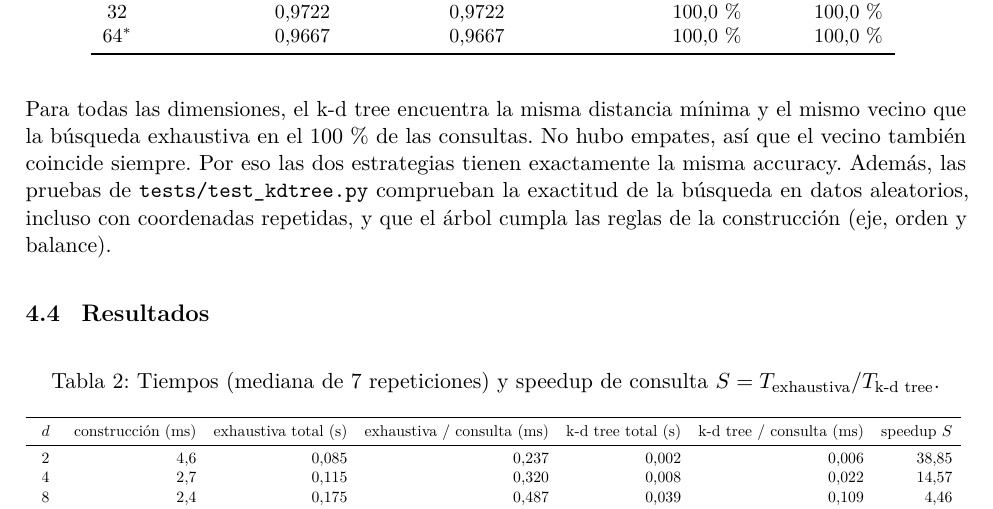
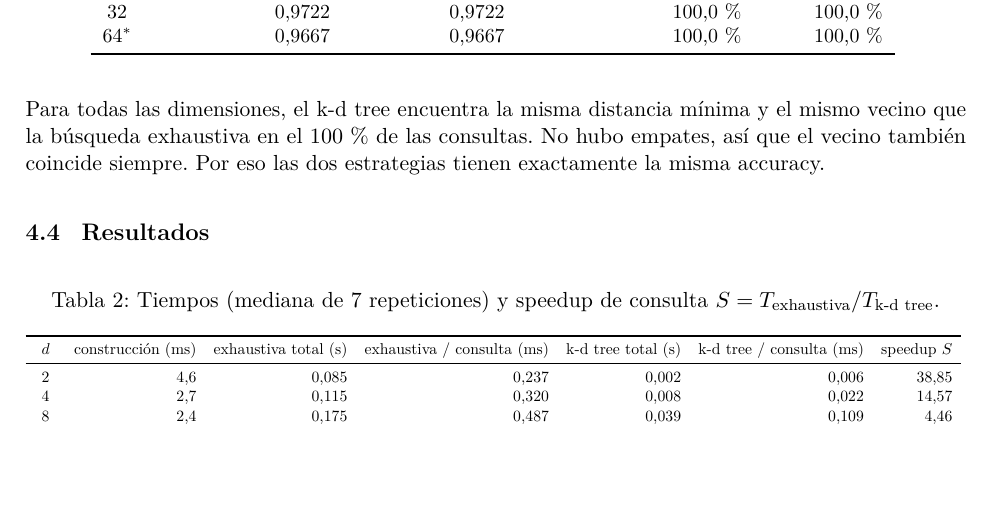
Before and after one commit to pauvasquezh/tarea-1-eda, a LaTeX document (informe/main.tex, which reads informe/secciones/act4.tex): part of page 25 of 28, cut so that both start at the same text, the shorter picture padded with empty space. Compiled offline with pdfLaTeX.

Commit message:
Quita de la Actividad 4 la mención a las pruebas
Co-Authored-By: Claude Opus 5.5 <noreply@anthropic.com>

```diff
--- a/informe/secciones/act4.tex
+++ b/informe/secciones/act4.tex
@@ -111,9 +111,7 @@ procesador Apple M2, Python 3.12.2 y scikit-learn 1.6.1.
 Para todas las dimensiones, el k-d tree encuentra la misma distancia mínima y el mismo
 vecino que la búsqueda exhaustiva en el 100\,\% de las consultas. No hubo empates, así
 que el vecino también coincide siempre. Por eso las dos estrategias tienen exactamente la
-misma accuracy. Además, las pruebas de \texttt{tests/test\_kdtree.py} comprueban la
-exactitud de la búsqueda en datos aleatorios, incluso con coordenadas repetidas, y que el
-árbol cumpla las reglas de la construcción (eje, orden y balance).
+misma accuracy.
 
 % ============================================================
 \subsection{Resultados}
```
Also changed, not shown: informe.pdf.
